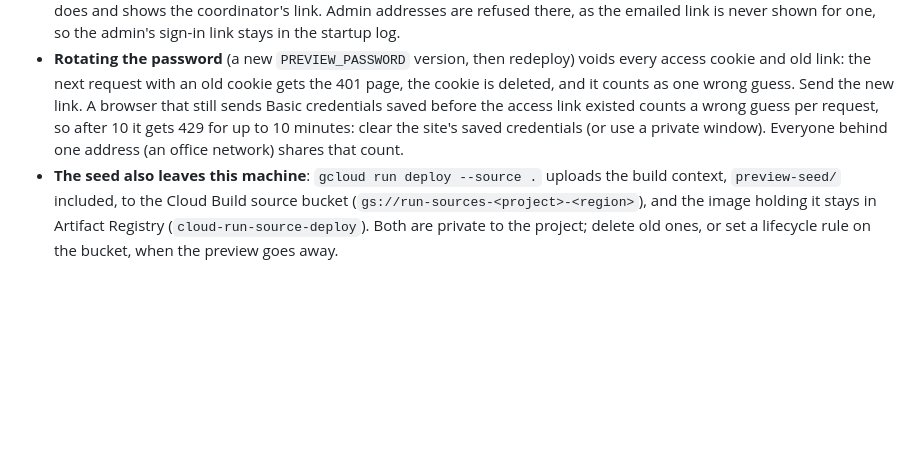
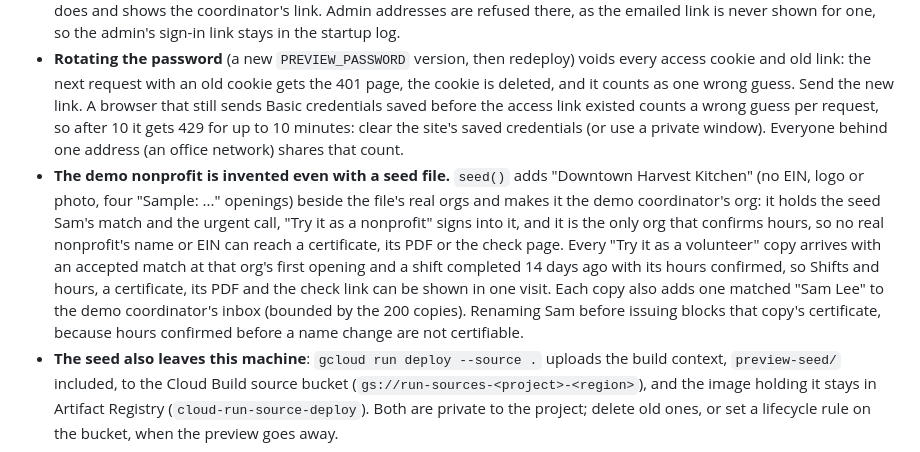
Before and after one commit to slegroux/causematch, a Markdown page: docs/OPERATIONS.md, the part around the change. Drawn GitHub-style; blank space fills up the shorter version.

```diff
--- a/docs/OPERATIONS.md
+++ b/docs/OPERATIONS.md
@@ -105,6 +105,7 @@ The narrated demo video on the website (`site/assets/demo.mp4`) is rebuilt from
 - **Anyone with the preview link can act as the demo nonprofit** ("Try it as a nonprofit"), and what they change persists until the instance is replaced (a redeploy, or a restart by Cloud Run), which resets the data. While the demo is on, a like from a tester's own number is made blind, so it never reaches an org's inbox, shifts, chat or counts.
 - **Anyone with the preview link can also sign in as any demo coordinator** through the fake Google and Apple consent page, which takes whatever email is typed as verified; the stand-in coordinators' addresses are easy to guess. Google needs the address's domain typed as the hosted domain; without it, or with Apple, the page answers as `/org/login` does and shows the coordinator's link. Admin addresses are refused there, as the emailed link is never shown for one, so the admin's sign-in link stays in the startup log.
 - **Rotating the password** (a new `PREVIEW_PASSWORD` version, then redeploy) voids every access cookie and old link: the next request with an old cookie gets the 401 page, the cookie is deleted, and it counts as one wrong guess. Send the new link. A browser that still sends Basic credentials saved before the access link existed counts a wrong guess per request, so after 10 it gets 429 for up to 10 minutes: clear the site's saved credentials (or use a private window). Everyone behind one address (an office network) shares that count.
+- **The demo nonprofit is invented even with a seed file.** `seed()` adds "Downtown Harvest Kitchen" (no EIN, logo or photo, four "Sample: ..." openings) beside the file's real orgs and makes it the demo coordinator's org: it holds the seed Sam's match and the urgent call, "Try it as a nonprofit" signs into it, and it is the only org that confirms hours, so no real nonprofit's name or EIN can reach a certificate, its PDF or the check page. Every "Try it as a volunteer" copy arrives with an accepted match at that org's first opening and a shift completed 14 days ago with its hours confirmed, so Shifts and hours, a certificate, its PDF and the check link can be shown in one visit. Each copy also adds one matched "Sam Lee" to the demo coordinator's inbox (bounded by the 200 copies). Renaming Sam before issuing blocks that copy's certificate, because hours confirmed before a name change are not certifiable.
 - **The seed also leaves this machine**: `gcloud run deploy --source .` uploads the build context, `preview-seed/` included, to the Cloud Build source bucket (`gs://run-sources-<project>-<region>`), and the image holding it stays in Artifact Registry (`cloud-run-source-deploy`). Both are private to the project; delete old ones, or set a lifecycle rule on the bucket, when the preview goes away.
 
 **Smoke test.** After each deploy, run `scripts/smoke_preview.py` against the preview: it walks the presenter's path in a phone-sized browser (the access gate, "Try it as a volunteer", the deck's "Confirms your hours" chip, a like and its match, confirmed hours, a certificate with its PDF and check link, "Try it as a nonprofit" with the volunteer in its inbox and its shifts, `/privacy`), prints `ok` or `FAIL` per step and exits 1 if any failed. Read the password from Secret Manager into the environment in the same shell, so it is never typed, printed or saved:
```
Also changed, not shown: README.md (+1 -1 lines).
